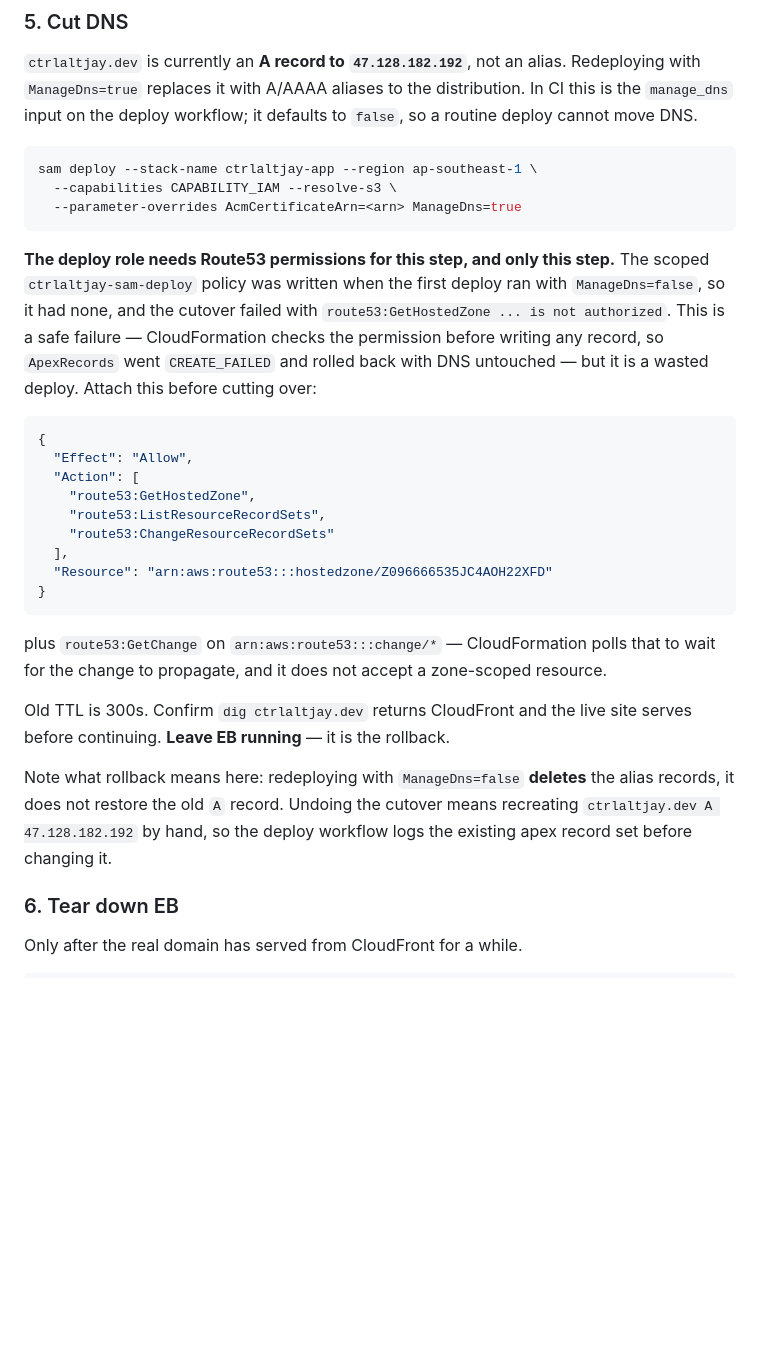
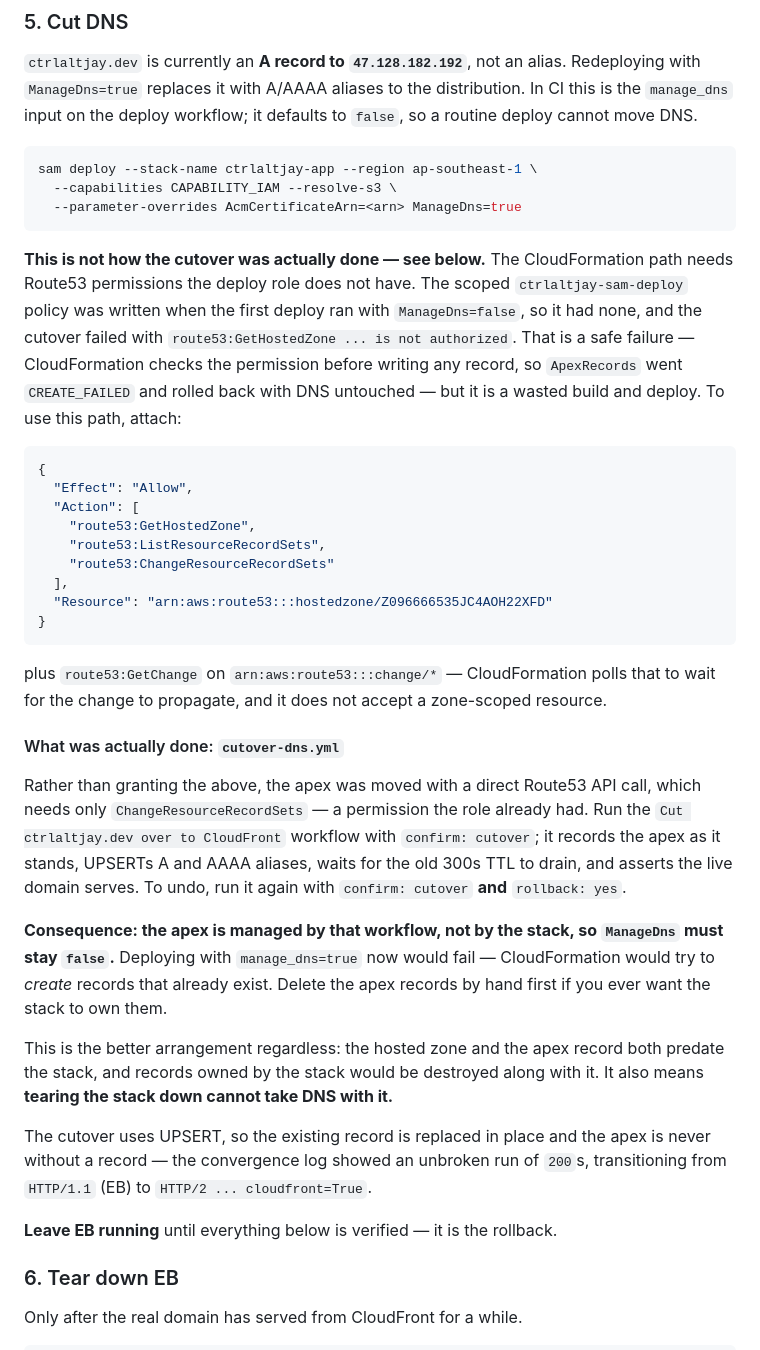
Before and after one commit to Jayyy419/CtrlAltJay, a Markdown page: docs/lambda-migration.md, the part around the change. GitHub-like rendering; blank space fills up the shorter version.

Commit message:
Record how the cutover was actually done, not how it was planned (#102)
ctrlaltjay.dev now resolves to CloudFront, but not by the route step 5
described. The CloudFormation path needs route53:GetHostedZone, which the
deploy role does not have, so the apex was moved with a direct Route53
API call instead -- that needs only ChangeResourceRecordSets, which the
role already had.

Left as written, the runbook was a trap: following step 5 now would not
merely fail to apply, it would fail *because the records already exist*,
and the reader would be debugging a conflict rather than reading that
this path was abandoned. Documented what was done, how to reverse it, and
the consequence -- the apex belongs to cutover-dns.yml rather than the
stack, so ManageDns has to stay false and the records must be removed by
hand before the stack could ever own them.

Worth stating plainly because it cuts the other way too: DNS living
outside the stack means tearing the stack down cannot take the apex with
it, which is the safer property for a record that predates the stack.


Claude-Session: https://claude.ai/code/session_0147BntWEbNRDKZrk486pcox

Co-authored-by: Claude <noreply@anthropic.com>

````diff
--- a/docs/lambda-migration.md
+++ b/docs/lambda-migration.md
@@ -144,13 +144,14 @@ sam deploy --stack-name ctrlaltjay-app --region ap-southeast-1 \
   --parameter-overrides AcmCertificateArn=<arn> ManageDns=true
 ```
 
-**The deploy role needs Route53 permissions for this step, and only this
-step.** The scoped `ctrlaltjay-sam-deploy` policy was written when the first
-deploy ran with `ManageDns=false`, so it had none, and the cutover failed
-with `route53:GetHostedZone ... is not authorized`. This is a safe failure —
+**This is not how the cutover was actually done — see below.** The
+CloudFormation path needs Route53 permissions the deploy role does not have.
+The scoped `ctrlaltjay-sam-deploy` policy was written when the first deploy
+ran with `ManageDns=false`, so it had none, and the cutover failed with
+`route53:GetHostedZone ... is not authorized`. That is a safe failure —
 CloudFormation checks the permission before writing any record, so
 `ApexRecords` went `CREATE_FAILED` and rolled back with DNS untouched — but
-it is a wasted deploy. Attach this before cutting over:
+it is a wasted build and deploy. To use this path, attach:
 
 ```json
 {
@@ -168,13 +169,31 @@ plus `route53:GetChange` on `arn:aws:route53:::change/*` — CloudFormation
 polls that to wait for the change to propagate, and it does not accept a
 zone-scoped resource.
 
-Old TTL is 300s. Confirm `dig ctrlaltjay.dev` returns CloudFront and the live
-site serves before continuing. **Leave EB running** — it is the rollback.
+#### What was actually done: `cutover-dns.yml`
 
-Note what rollback means here: redeploying with `ManageDns=false` **deletes**
-the alias records, it does not restore the old `A` record. Undoing the
-cutover means recreating `ctrlaltjay.dev A 47.128.182.192` by hand, so the
-deploy workflow logs the existing apex record set before changing it.
+Rather than granting the above, the apex was moved with a direct Route53
+API call, which needs only `ChangeResourceRecordSets` — a permission the
+role already had. Run the `Cut ctrlaltjay.dev over to CloudFront` workflow
+with `confirm: cutover`; it records the apex as it stands, UPSERTs A and
+AAAA aliases, waits for the old 300s TTL to drain, and asserts the live
+domain serves. To undo, run it again with `confirm: cutover` **and**
+`rollback: yes`.
+
+**Consequence: the apex is managed by that workflow, not by the stack, so
+`ManageDns` must stay `false`.** Deploying with `manage_dns=true` now would
+fail — CloudFormation would try to *create* records that already exist.
+Delete the apex records by hand first if you ever want the stack to own them.
+
+This is the better arrangement regardless: the hosted zone and the apex
+record both predate the stack, and records owned by the stack would be
+destroyed along with it. It also means **tearing the stack down cannot take
+DNS with it.**
+
+The cutover uses UPSERT, so the existing record is replaced in place and the
+apex is never without a record — the convergence log showed an unbroken run
+of `200`s, transitioning from `HTTP/1.1` (EB) to `HTTP/2 ... cloudfront=True`.
+
+**Leave EB running** until everything below is verified — it is the rollback.
 
 ### 6. Tear down EB
 
````
